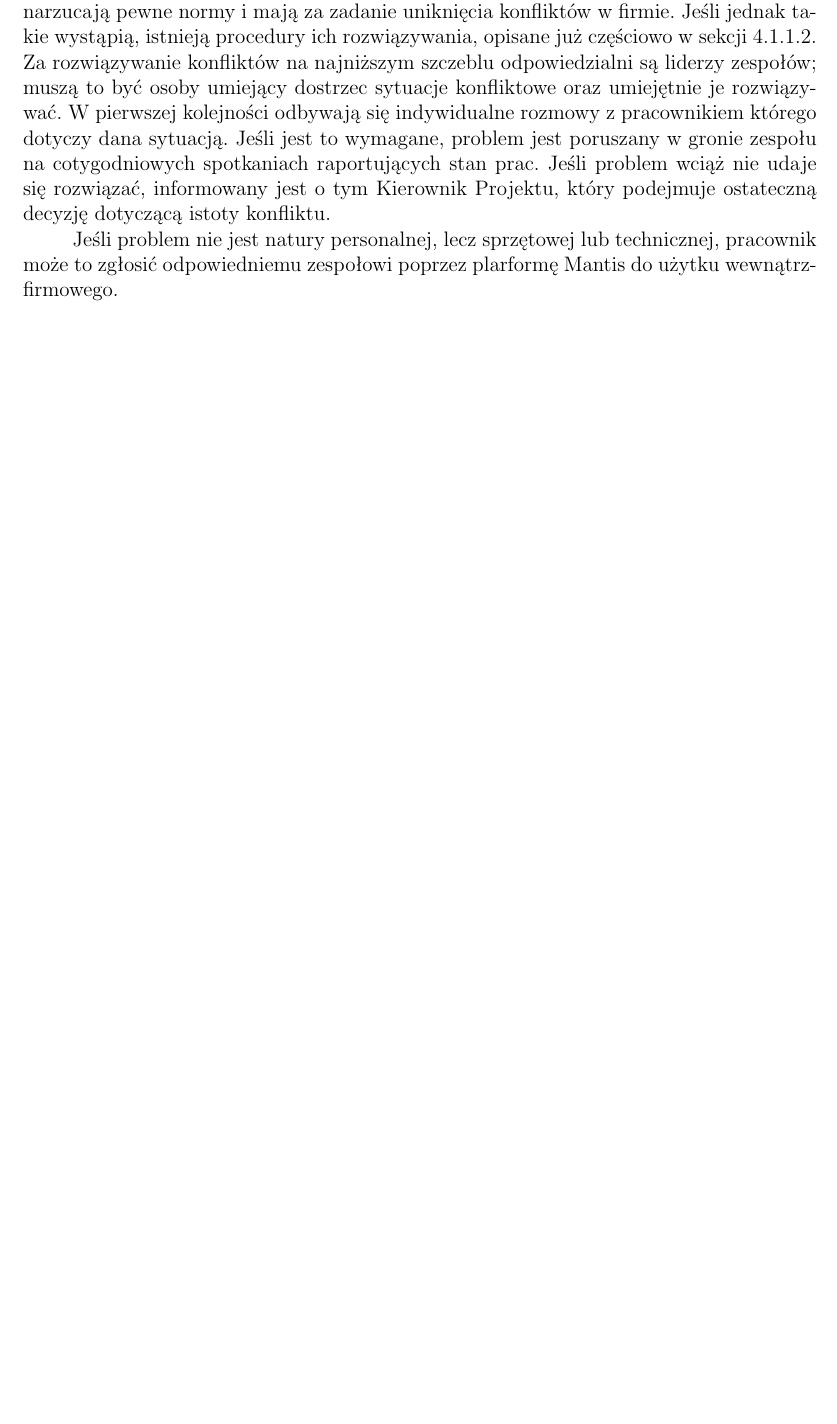
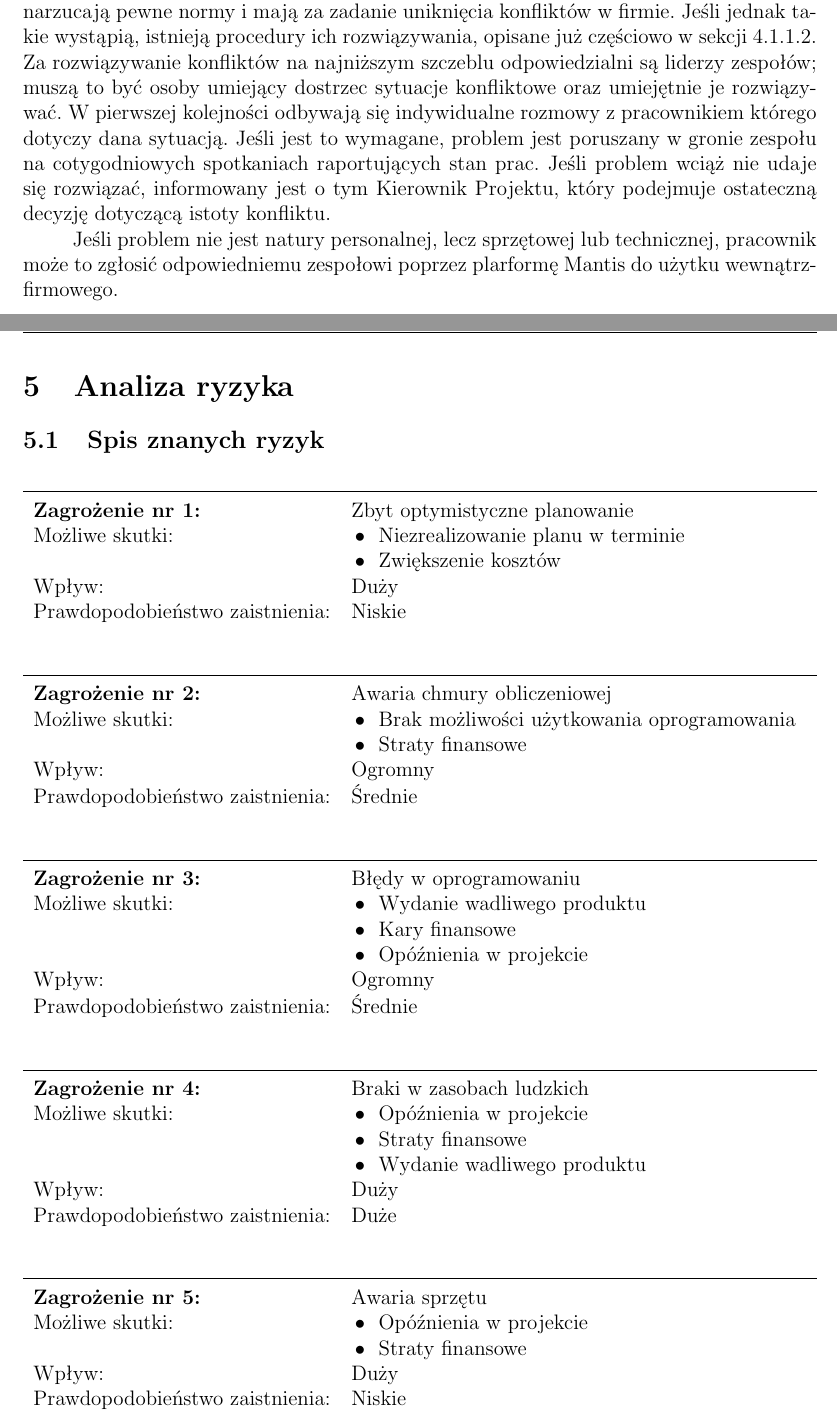
Before and after one commit to Dangield/ZPI, a LaTeX document (sprawozdanie.tex, which reads Analiza_ryzyka.tex): part of page 11 of 12 before the commit and two parts of pages 11 and 12 of 14 after it, the two joined at a grey line, cut so that both start at the same text, the shorter picture padded with empty space. The pictures show the PDF file sprawozdanie.pdf that the author committed with the source; the source files are stored in an older character set and shown here as Unicode.

Commit message:
Analiza ryzyka

```diff
--- /dev/null
+++ b/Analiza_ryzyka.tex
@@ -0,0 +1,144 @@
+\section{Analiza ryzyka}
+\subsection{Spis znanych ryzyk}
+
+\begin{table}[h!]
+	\noindent\rule{16cm}{0.4pt}
+	\begin{tabular}[t]{ll}
+		\textbf{Zagrożenie nr 1:} & Zbyt optymistyczne planowanie \\
+		Możliwe skutki: &
+		\begin{tabular}[t]{@{}l@{}}
+			\tabitem Niezrealizowanie planu w terminie \\
+			\tabitem Zwiększenie kosztów
+		\end{tabular}  \\
+		Wpływ: & Duży \\
+		Prawdopodobieństwo zaistnienia: & Niskie\\
+
+	\end{tabular}
+\end{table}
+
+
+
+\begin{table}[h!]
+	\noindent\rule{16cm}{0.4pt}
+	\begin{tabular}[t]{ll}
+		\textbf{Zagrożenie nr 2:} & Awaria chmury obliczeniowej\\
+		Możliwe skutki: &
+		\begin{tabular}[t]{@{}l@{}}
+			\tabitem Brak możliwości użytkowania oprogramowania\\
+			\tabitem Straty finansowe\\
+		\end{tabular}  \\
+		Wpływ: & Ogromny \\
+		Prawdopodobieństwo zaistnienia: & Średnie\\
+
+	\end{tabular}
+\end{table}
+
+\begin{table}[h!]
+	\noindent\rule{16cm}{0.4pt}
+	\begin{tabular}[t]{ll}
+		\textbf{Zagrożenie nr 3:} & Błędy w oprogramowaniu\\
+		Możliwe skutki: &
+		\begin{tabular}[t]{@{}l@{}}
+			\tabitem Wydanie wadliwego produktu\\
+			\tabitem Kary finansowe\\
+			\tabitem Opóźnienia w projekcie\\
+		\end{tabular}  \\
+		Wpływ: & Ogromny \\
+		Prawdopodobieństwo zaistnienia: & Średnie\\
+
+	\end{tabular}
+\end{table}
+
+\begin{table}[h!]
+	\noindent\rule{16cm}{0.4pt}
+	\begin{tabular}[t]{ll}
+		\textbf{Zagrożenie nr 4:} & Braki w zasobach ludzkich\\
+		Możliwe skutki: &
+		\begin{tabular}[t]{@{}l@{}}
+			\tabitem Opóźnienia w projekcie\\
+			\tabitem Straty finansowe\\
+			\tabitem Wydanie wadliwego produktu\\
+		\end{tabular}  \\
+		Wpływ: & Duży \\
+		Prawdopodobieństwo zaistnienia: & Duże\\
+
+	\end{tabular}
+\end{table}
+
+\begin{table}[h!]
+	\noindent\rule{16cm}{0.4pt}
+	\begin{tabular}[t]{ll}
+		\textbf{Zagrożenie nr 5:} & Awaria sprzętu \\
+		Możliwe skutki: &
+		\begin{tabular}[t]{@{}l@{}}
+			\tabitem Opóźnienia w projekcie\\
+			\tabitem Straty finansowe\\
+		\end{tabular}  \\
+		Wpływ: & Duży \\
+		Prawdopodobieństwo zaistnienia: & Niskie\\
+
+	\end{tabular}
+\end{table}
+
+
+\begin{table}[h!]
+	\noindent\rule{16cm}{0.4pt}
+	\begin{tabular}[t]{ll}
+		\textbf{Zagrożenie nr 6:} & Cyberatak\\
+		Możliwe skutki: &
+		\begin{tabular}[t]{@{}l@{}}
+			\tabitem Dostęp do poufnych informacji przez niepowołane osoby \\
+			\tabitem Kary finansowe \\
+			\tabitem Zmiana informacji w bazie danych \\
+			\tabitem Wyłączenie chmury obliczeniowej \\
+		\end{tabular}  \\
+		Wpływ: & Ogromny \\
+		Prawdopodobieństwo zaistnienia: & Niskie\\
+
+	\end{tabular}
+\end{table}
+
+\begin{table}[h!]
+	\noindent\rule{16cm}{0.4pt}
+	\begin{tabular}[t]{ll}
+		\textbf{Zagrożenie nr 7:} & Sabotaż pracownika\\
+		Możliwe skutki: &
+		\begin{tabular}[t]{@{}l@{}}
+			\tabitem Wydanie wadliwego produktu \\
+			\tabitem Wyłączenie chmury obliczeniowej \\
+		\end{tabular}  \\
+		Wpływ: & Ogromny \\
+		Prawdopodobieństwo zaistnienia: & Niskie\\
+
+	\end{tabular}
+\end{table}
+
+\begin{table}[h!]
+	\noindent\rule{16cm}{0.4pt}
+	\begin{tabular}[t]{ll}
+		\textbf{Zagrożenie nr 8:} & Konflikty i nieporozumienie w zespole \\
+		Możliwe skutki: &
+		\begin{tabular}[t]{@{}l@{}}
+			\tabitem Wydanie wadliwego produktu \\
+			\tabitem Opóźnienia \\
+			\tabitem Zmiany organizacyjne w zespołach \\
+		\end{tabular}  \\
+		Wpływ: & Średni \\
+		Prawdopodobieństwo zaistnienia: & Średnie\\
+
+	\end{tabular}
+\end{table}
+
+\begin{table}[h!]
+	\noindent\rule{16cm}{0.4pt}
+	\begin{tabular}[t]{ll}
+		\textbf{Zagrożenie nr 9:} & Niedostępność miejsca pracy \\
+		Możliwe skutki: &
+		\begin{tabular}[t]{@{}l@{}}
+			\tabitem Utrudniona komunikacja z innymi członkami projektu \\
+		\end{tabular}  \\
+		Wpływ: & Niski \\
+		Prawdopodobieństwo zaistnienia: & Niskie\\
+
+	\end{tabular}
+\end{table}
@@ -0,0 +164,18 @@
+\begin{table}[h!]
+	\begin{tabular}[t]{ll}
+		\textbf{Zagrożenie nr 2:} & Awaria chmury obliczeniowej\\
+		Działania prewencyjne: &
+		\begin{tabular}[t]{@{}l@{}}
+			\tabitem Ograniczenie ilości przetwarzanych danych do minimum \\
+			\tabitem Przeniesienie części obliczeń na inną chmurę \\
+		\end{tabular}  \\
+
+	\end{tabular}
+\end{table}
+
+\begin{table}[h!]
+	\noindent\rule{16cm}{0.4pt}
+	\begin{tabular}[t]{ll}
+		\textbf{Zagrożenie nr 3:} & Błędy w oprogramowaniu\\
+		Działania prewencyjne: &
+		\begin{tabular}[t]{@{}l@{}}
@@ -0,0 +185,11 @@
+		\end{tabular}  \\
+
+	\end{tabular}
+\end{table}
+
+\begin{table}[h!]
+	\noindent\rule{16cm}{0.4pt}
+	\begin{tabular}[t]{ll}
+		\textbf{Zagrożenie nr 4:} & Braki w zasobach ludzkich\\
+		Działania prewencyjne: &
+		\begin{tabular}[t]{@{}l@{}}
@@ -0,0 +202,4 @@
+		\end{tabular}  \\
+
+	\end{tabular}
+\end{table}
```
Also changed, not shown: sprawozdanie.tex (+3 -0 lines), zakres.tex (+0 -1 lines), sprawozdanie.pdf, Analiza_ryzyka.tex (28 more changed lines).
